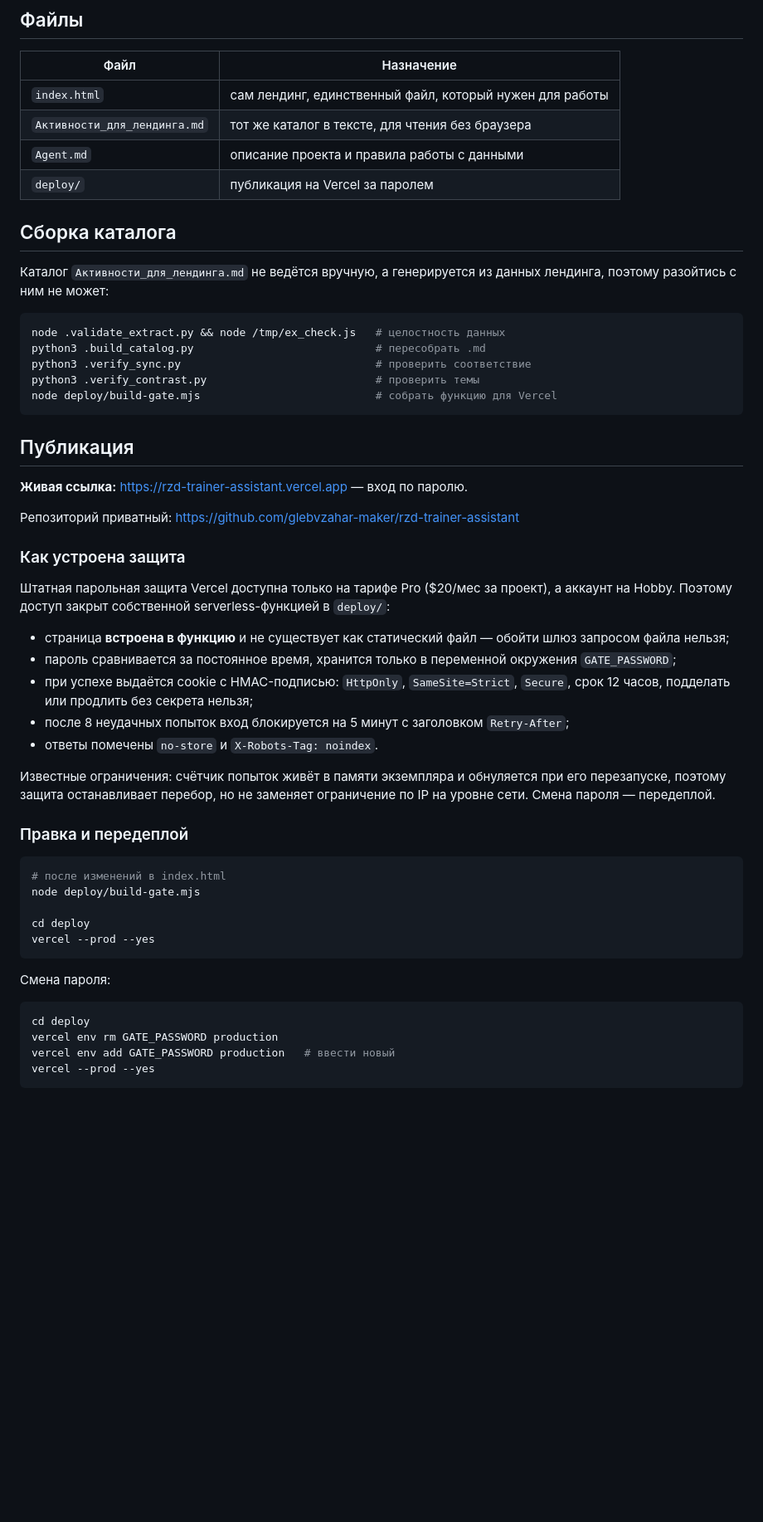
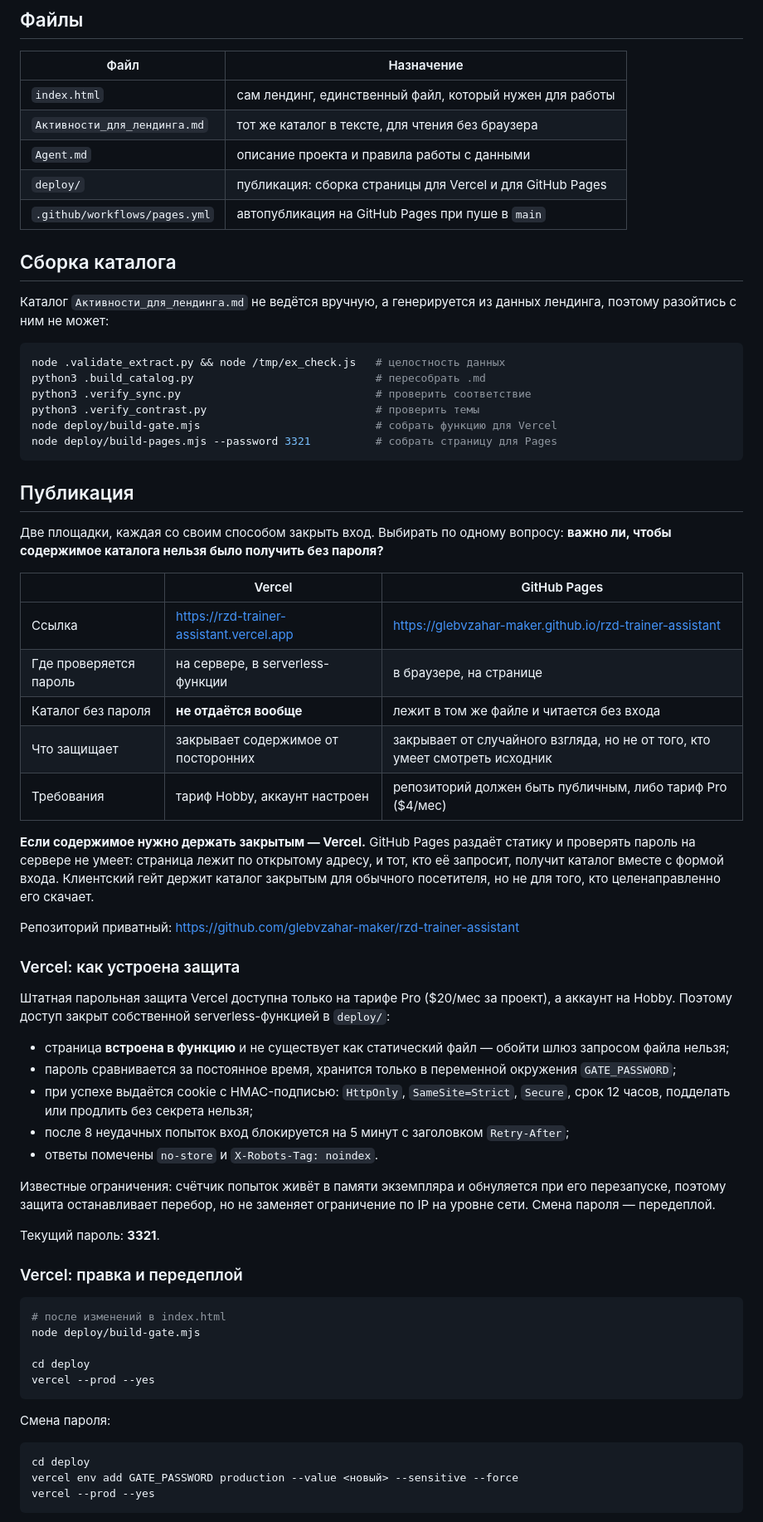
Before and after one commit to glebvzahar-maker/rzd-trainer-assistant, a Markdown page: README.md, the part around one of its changes. Shown at 83% size. Rendered like a GitHub page; blank space fills up the shorter version.

Commit message:
Описать публикацию: Vercel с паролем 3321 и GitHub Pages

````diff
--- a/README.md
+++ b/README.md
@@ -72,7 +72,8 @@
 | `index.html` | сам лендинг, единственный файл, который нужен для работы |
 | `Активности_для_лендинга.md` | тот же каталог в тексте, для чтения без браузера |
 | `Agent.md` | описание проекта и правила работы с данными |
-| `deploy/` | публикация на Vercel за паролем |
+| `deploy/` | публикация: сборка страницы для Vercel и для GitHub Pages |
+| `.github/workflows/pages.yml` | автопубликация на GitHub Pages при пуше в `main` |
 
 ## Сборка каталога
 
@@ -85,15 +86,32 @@ python3 .build_catalog.py                            # пересобрать .m
 python3 .verify_sync.py                              # проверить соответствие
 python3 .verify_contrast.py                          # проверить темы
 node deploy/build-gate.mjs                           # собрать функцию для Vercel
+node deploy/build-pages.mjs --password 3321          # собрать страницу для Pages
 ```
 
 ## Публикация
 
-**Живая ссылка:** https://rzd-trainer-assistant.vercel.app — вход по паролю.
+Две площадки, каждая со своим способом закрыть вход. Выбирать по одному
+вопросу: **важно ли, чтобы содержимое каталога нельзя было получить без
+пароля?**
+
+| | Vercel | GitHub Pages |
+|---|---|---|
+| Ссылка | https://rzd-trainer-assistant.vercel.app | https://glebvzahar-maker.github.io/rzd-trainer-assistant |
+| Где проверяется пароль | на сервере, в serverless-функции | в браузере, на странице |
+| Каталог без пароля | **не отдаётся вообще** | лежит в том же файле и читается без входа |
+| Что защищает | закрывает содержимое от посторонних | закрывает от случайного взгляда, но не от того, кто умеет смотреть исходник |
+| Требования | тариф Hobby, аккаунт настроен | репозиторий должен быть публичным, либо тариф Pro ($4/мес) |
+
+**Если содержимое нужно держать закрытым — Vercel.** GitHub Pages раздаёт
+статику и проверять пароль на сервере не умеет: страница лежит по
+открытому адресу, и тот, кто её запросит, получит каталог вместе с формой
+входа. Клиентский гейт держит каталог закрытым для обычного посетителя, но
+не для того, кто целенаправленно его скачает.
 
 Репозиторий приватный: https://github.com/glebvzahar-maker/rzd-trainer-assistant
 
-### Как устроена защита
+### Vercel: как устроена защита
 
 Штатная парольная защита Vercel доступна только на тарифе Pro ($20/мес за
 проект), а аккаунт на Hobby. Поэтому доступ закрыт собственной serverless-функцией
@@ -112,7 +130,9 @@ node deploy/build-gate.mjs                           # собрать функц
 при его перезапуске, поэтому защита останавливает перебор, но не заменяет
 ограничение по IP на уровне сети. Смена пароля — передеплой.
 
-### Правка и передеплой
+Текущий пароль: **3321**.
+
+### Vercel: правка и передеплой
 
 ```bash
 # после изменений в index.html
@@ -126,6 +146,5 @@ vercel --prod --yes
 
 ```bash
 cd deploy
-vercel env rm GATE_PASSWORD production
-vercel env add GATE_PASSWORD production   # ввести новый
+vercel env add GATE_PASSWORD production --value <новый> --sensitive --force
 vercel --prod --yes
````
Also changed, not shown: other parts of README.md (+75 -0 lines).
